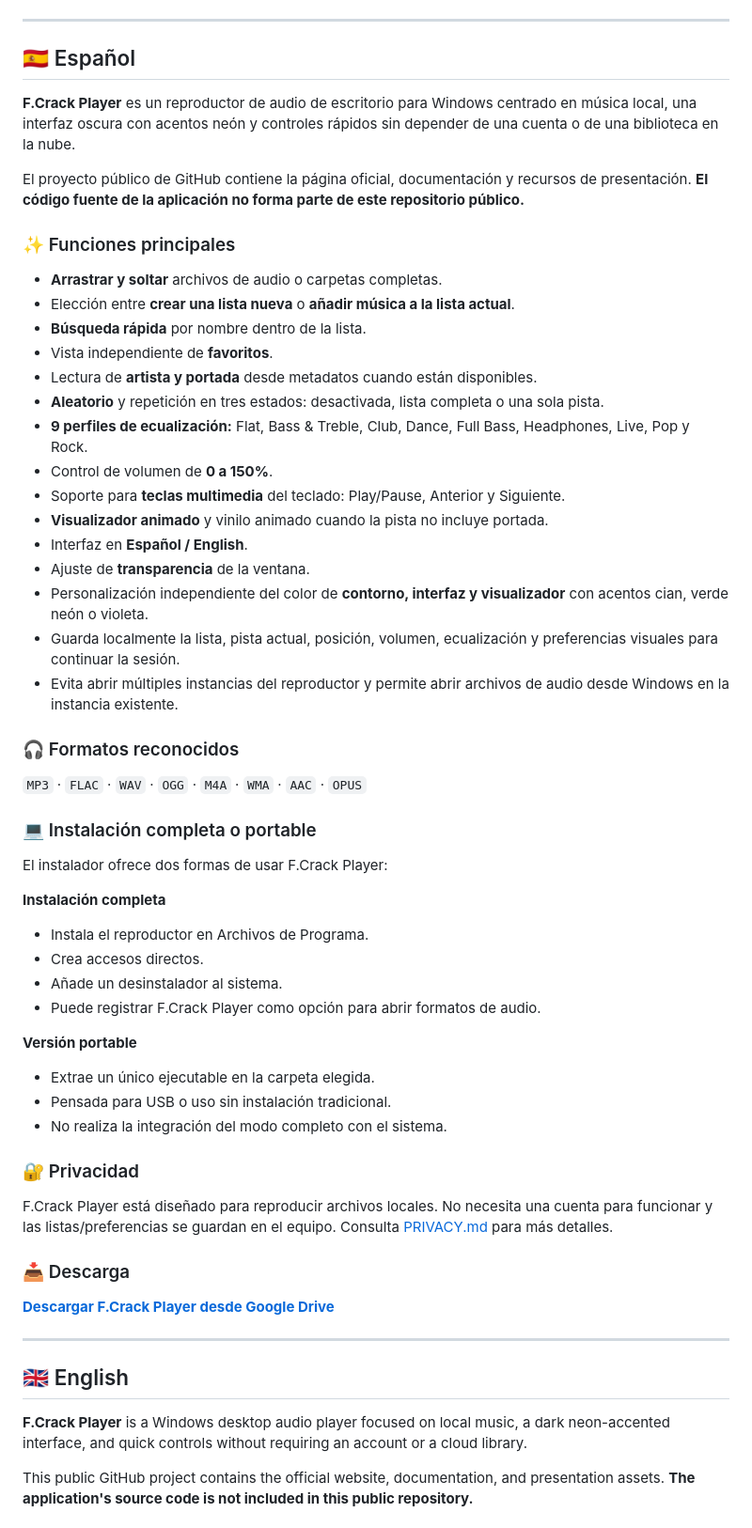
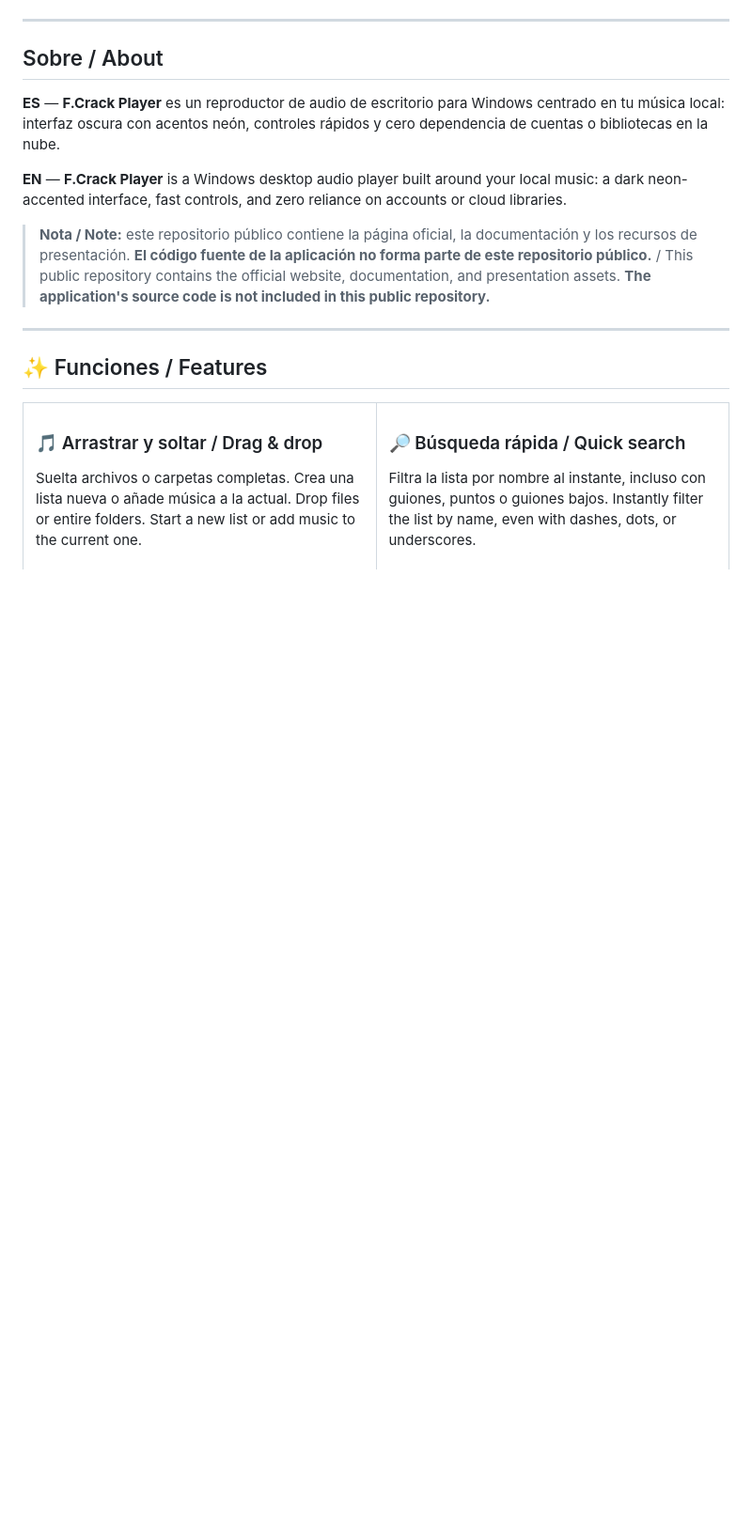
Before and after one commit to YottoMtnz/FCrack_Audio_Player, a Markdown page: README.md, the part around one of its changes. Shown at 94% size. GitHub-like rendering; blank space fills up the shorter version.

Commit message:
Rediseño profesional del README

```diff
--- a/README.md
+++ b/README.md
@@ -15,62 +18,23 @@
 
 ---
 
-## 🇪🇸 Español
+## Sobre / About
 
-**F.Crack Player** es un reproductor de audio de escritorio para Windows centrado en música local, una interfaz oscura con acentos neón y controles rápidos sin depender de una cuenta o de una biblioteca en la nube.
+**ES** — **F.Crack Player** es un reproductor de audio de escritorio para Windows centrado en tu música local: interfaz oscura con acentos neón, controles rápidos y cero dependencia de cuentas o bibliotecas en la nube.
 
-El proyecto público de GitHub contiene la página oficial, documentación y recursos de presentación. **El código fuente de la aplicación no forma parte de este repositorio público.**
+**EN** — **F.Crack Player** is a Windows desktop audio player built around your local music: a dark neon-accented interface, fast controls, and zero reliance on accounts or cloud libraries.
 
-### ✨ Funciones principales
-
-- **Arrastrar y soltar** archivos de audio o carpetas completas.
-- Elección entre **crear una lista nueva** o **añadir música a la lista actual**.
-- **Búsqueda rápida** por nombre dentro de la lista.
-- Vista independiente de **favoritos**.
-- Lectura de **artista y portada** desde metadatos cuando están disponibles.
-- **Aleatorio** y repetición en tres estados: desactivada, lista completa o una sola pista.
-- **9 perfiles de ecualización:** Flat, Bass & Treble, Club, Dance, Full Bass, Headphones, Live, Pop y Rock.
-- Control de volumen de **0 a 150%**.
-- Soporte para **teclas multimedia** del teclado: Play/Pause, Anterior y Siguiente.
-- **Visualizador animado** y vinilo animado cuando la pista no incluye portada.
-- Interfaz en **Español / English**.
-- Ajuste de **transparencia** de la ventana.
-- Personalización independiente del color de **contorno, interfaz y visualizador** con acentos cian, verde neón o violeta.
-- Guarda localmente la lista, pista actual, posición, volumen, ecualización y preferencias visuales para continuar la sesión.
-- Evita abrir múltiples instancias del reproductor y permite abrir archivos de audio desde Windows en la instancia existente.
-
-### 🎧 Formatos reconocidos
-
-`MP3` · `FLAC` · `WAV` · `OGG` · `M4A` · `WMA` · `AAC` · `OPUS`
-
-### 💻 Instalación completa o portable
-
-El instalador ofrece dos formas de usar F.Crack Player:
-
-**Instalación completa**
-- Instala el reproductor en Archivos de Programa.
-- Crea accesos directos.
-- Añade un desinstalador al sistema.
-- Puede registrar F.Crack Player como opción para abrir formatos de audio.
-
-**Versión portable**
-- Extrae un único ejecutable en la carpeta elegida.
-- Pensada para USB o uso sin instalación tradicional.
-- No realiza la integración del modo completo con el sistema.
-
-### 🔐 Privacidad
-
-F.Crack Player está diseñado para reproducir archivos locales. No necesita una cuenta para funcionar y las listas/preferencias se guardan en el equipo. Consulta [PRIVACY.md](PRIVACY.md) para más detalles.
-
-### 📥 Descarga
-
-**[Descargar F.Crack Player desde Google Drive](https://drive.google.com/file/d/1AJKtcF8FnFnocJlscRWS5nE4NRWx27hz/view?usp=drive_link)**
+> **Nota / Note:** este repositorio público contiene la página oficial, la documentación y los recursos de presentación. **El código fuente de la aplicación no forma parte de este repositorio público.** / This public repository contains the official website, documentation, and presentation assets. **The application's source code is not included in this public repository.**
 
 ---
 
-## 🇬🇧 English
+## ✨ Funciones / Features
 
-**F.Crack Player** is a Windows desktop audio player focused on local music, a dark neon-accented interface, and quick controls without requiring an account or a cloud library.
+<table>
+<tr>
+<td width="50%" valign="top">
 
-This public GitHub project contains the official website, documentation, and presentation assets. **The application's source code is not included in this public repository.**
+### 🎵 Arrastrar y soltar / Drag & drop
+Suelta archivos o carpetas completas. Crea una lista nueva o añade música a la actual.
+Drop files or entire folders. Start a new list or add music to the current one.
 
```
Also changed, not shown: other parts of README.md (+120 -43 lines).
